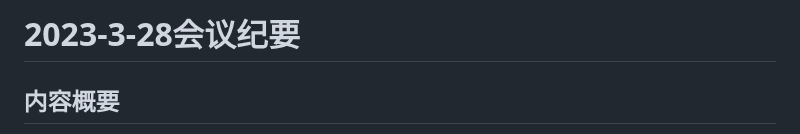
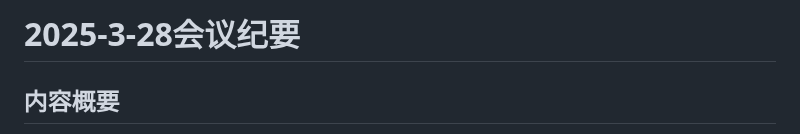
Before and after one commit to WHYFeature/SoftwareEngineering, a Markdown page: 会议纪要/2025-3-28.md, the part around one of its changes. GitHub-like rendering.

```diff
--- a/会议纪要/2025-3-28.md
+++ b/会议纪要/2025-3-28.md
@@ -1,4 +1,4 @@
-# 2023-3-28会议纪要
+# 2025-3-28会议纪要
 
 ## 内容概要
 
```
Also changed, not shown: other parts of 会议纪要/2025-3-28.md (+0 -1 lines), 会议纪要/2025-3-21.md (+1 -1 lines).
